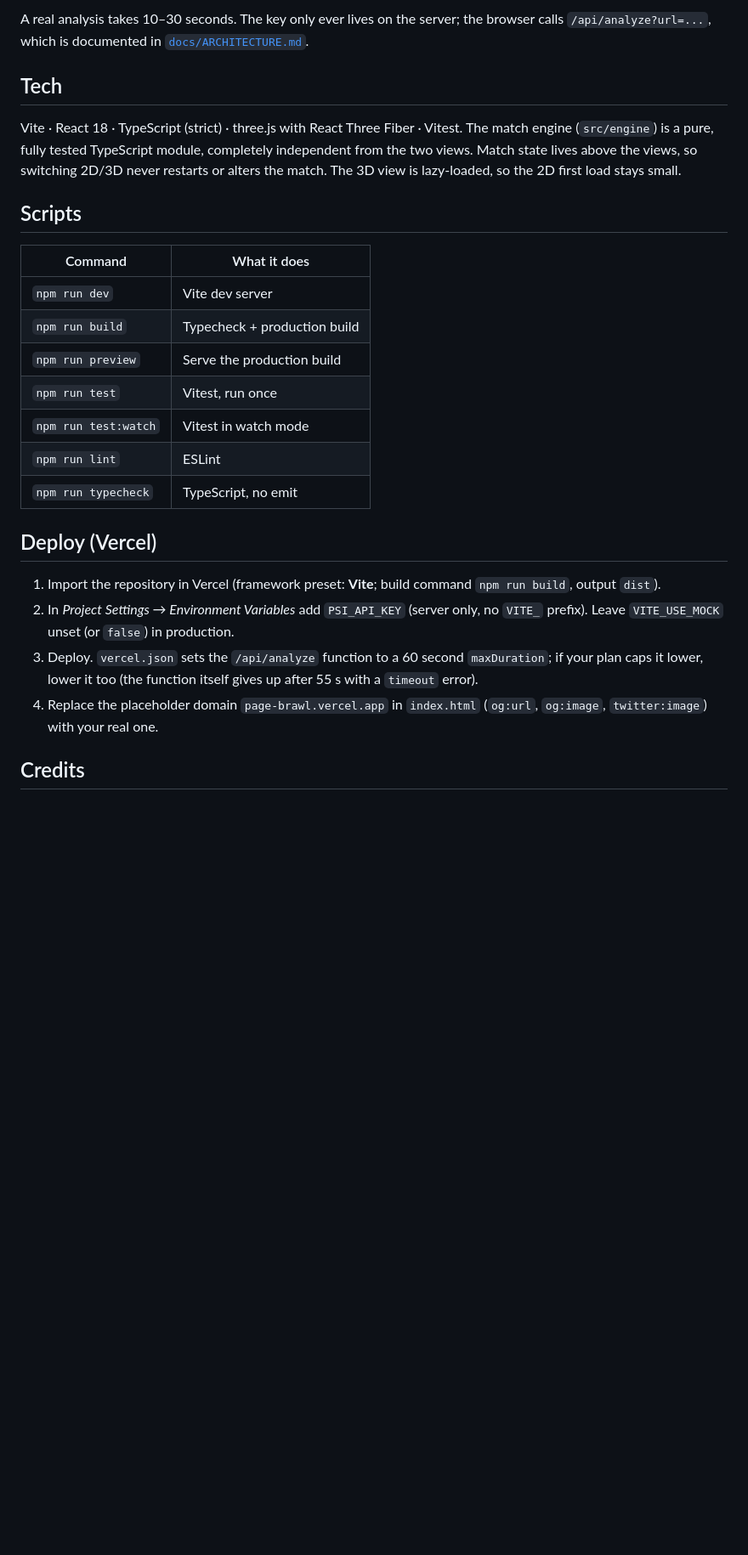
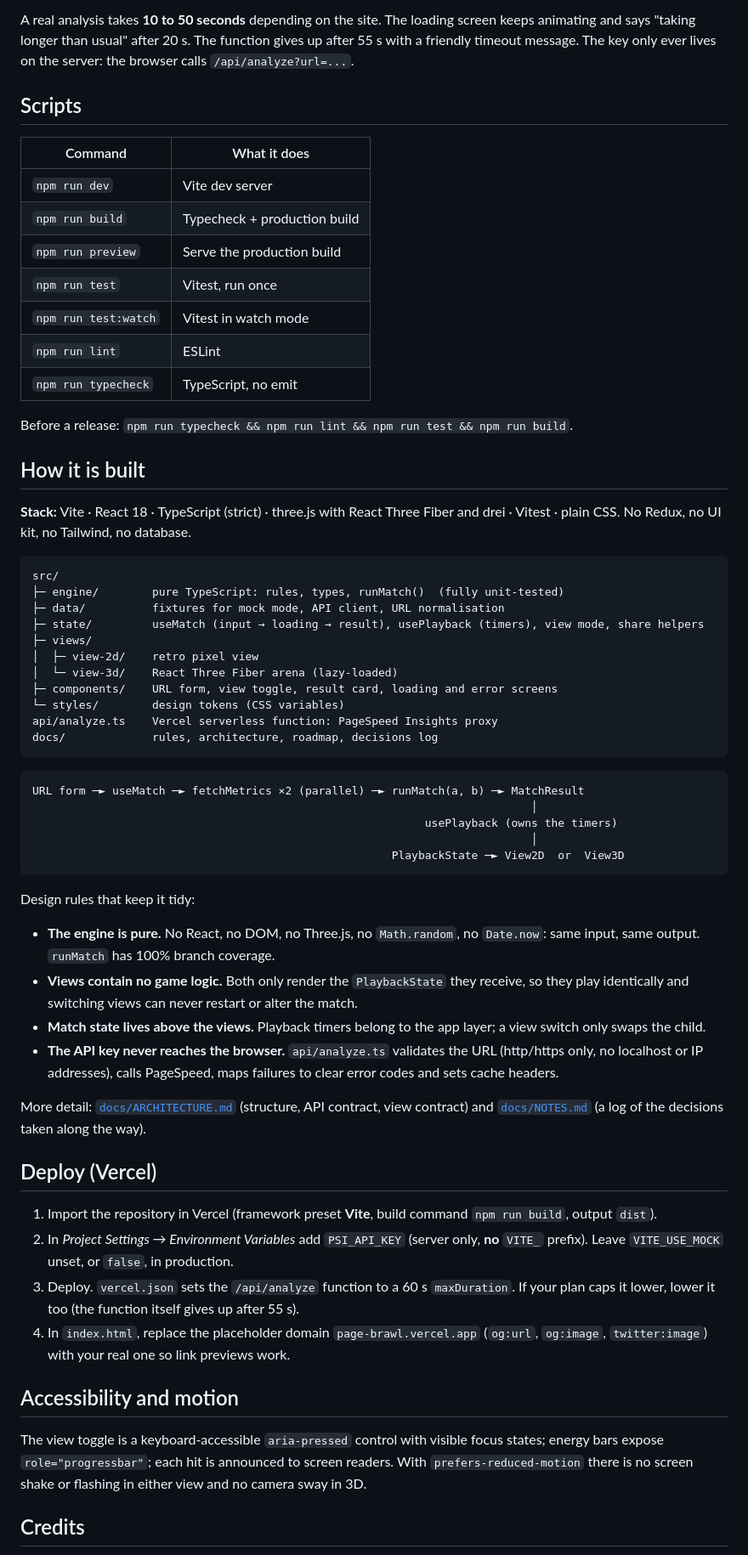
Before and after one commit to matteocardini/pagebrawl, a Markdown page: README.md, the part around one of its changes. Shown at 85% size. GitHub-like rendering; blank space fills up the shorter version.

````diff
--- a/README.md
+++ b/README.md
@@ -66,35 +119,77 @@ By default the app runs in **mock mode** (four fake sites, no API key needed): `
 
-A real analysis takes 10–30 seconds. The key only ever lives on the server; the browser calls
-`/api/analyze?url=...`, which is documented in [`docs/ARCHITECTURE.md`](docs/ARCHITECTURE.md).
-
-## Tech
-
-Vite · React 18 · TypeScript (strict) · three.js with React Three Fiber · Vitest.
-The match engine (`src/engine`) is a pure, fully tested TypeScript module, completely independent from the two
-views. Match state lives above the views, so switching 2D/3D never restarts or alters the match. The 3D view is
-lazy-loaded, so the 2D first load stays small.
+A real analysis takes **10 to 50 seconds** depending on the site. The loading screen keeps animating and says
+"taking longer than usual" after 20 s. The function gives up after 55 s with a friendly timeout message.
+The key only ever lives on the server: the browser calls `/api/analyze?url=...`.
 
 ## Scripts
 
-| Command             | What it does                    |
-|---------------------|---------------------------------|
-| `npm run dev`       | Vite dev server                 |
-| `npm run build`     | Typecheck + production build    |
-| `npm run preview`   | Serve the production build      |
-| `npm run test`      | Vitest, run once                |
-| `npm run test:watch`| Vitest in watch mode            |
-| `npm run lint`      | ESLint                          |
-| `npm run typecheck` | TypeScript, no emit             |
+| Command              | What it does                             |
+|----------------------|------------------------------------------|
+| `npm run dev`        | Vite dev server                          |
+| `npm run build`      | Typecheck + production build             |
+| `npm run preview`    | Serve the production build               |
+| `npm run test`       | Vitest, run once                         |
+| `npm run test:watch` | Vitest in watch mode                     |
+| `npm run lint`       | ESLint                                   |
+| `npm run typecheck`  | TypeScript, no emit                      |
+
+Before a release: `npm run typecheck && npm run lint && npm run test && npm run build`.
+
+## How it is built
+
+**Stack:** Vite · React 18 · TypeScript (strict) · three.js with React Three Fiber and drei · Vitest · plain CSS.
+No Redux, no UI kit, no Tailwind, no database.
+
+```
+src/
+├─ engine/        pure TypeScript: rules, types, runMatch()  (fully unit-tested)
+├─ data/          fixtures for mock mode, API client, URL normalisation
+├─ state/         useMatch (input → loading → result), usePlayback (timers), view mode, share helpers
+├─ views/
+│  ├─ view-2d/    retro pixel view
+│  └─ view-3d/    React Three Fiber arena (lazy-loaded)
+├─ components/    URL form, view toggle, result card, loading and error screens
+└─ styles/        design tokens (CSS variables)
+api/analyze.ts    Vercel serverless function: PageSpeed Insights proxy
+docs/             rules, architecture, roadmap, decisions log
+```
+
+```
+URL form ─► useMatch ─► fetchMetrics ×2 (parallel) ─► runMatch(a, b) ─► MatchResult
+                                                                           │
+                                                           usePlayback (owns the timers)
+                                                                           │
+                                                      PlaybackState ─► View2D  or  View3D
+```
+
+Design rules that keep it tidy:
+
+- **The engine is pure.** No React, no DOM, no Three.js, no `Math.random`, no `Date.now`: same input, same output.
+  `runMatch` has 100% branch coverage.
+- **Views contain no game logic.** Both only render the `PlaybackState` they receive, so they play identically and
+  switching views can never restart or alter the match.
+- **Match state lives above the views.** Playback timers belong to the app layer; a view switch only swaps the child.
+- **The API key never reaches the browser.** `api/analyze.ts` validates the URL (http/https only, no localhost or
+  IP addresses), calls PageSpeed, maps failures to clear error codes and sets cache headers.
+
+More detail: [`docs/ARCHITECTURE.md`](docs/ARCHITECTURE.md) (structure, API contract, view contract) and
+[`docs/NOTES.md`](docs/NOTES.md) (a log of the decisions taken along the way).
 
 ## Deploy (Vercel)
 
-1. Import the repository in Vercel (framework preset: **Vite**; build command `npm run build`, output `dist`).
-2. In *Project Settings → Environment Variables* add `PSI_API_KEY` (server only, no `VITE_` prefix). Leave
-   `VITE_USE_MOCK` unset (or `false`) in production.
-3. Deploy. `vercel.json` sets the `/api/analyze` function to a 60 second `maxDuration`; if your plan caps it lower,
-   lower it too (the function itself gives up after 55 s with a `timeout` error).
-4. Replace the placeholder domain `page-brawl.vercel.app` in `index.html` (`og:url`, `og:image`, `twitter:image`)
-   with your real one.
+1. Import the repository in Vercel (framework preset **Vite**, build command `npm run build`, output `dist`).
+2. In *Project Settings → Environment Variables* add `PSI_API_KEY` (server only, **no** `VITE_` prefix). Leave
+   `VITE_USE_MOCK` unset, or `false`, in production.
+3. Deploy. `vercel.json` sets the `/api/analyze` function to a 60 s `maxDuration`. If your plan caps it lower,
+   lower it too (the function itself gives up after 55 s).
+4. In `index.html`, replace the placeholder domain `page-brawl.vercel.app` (`og:url`, `og:image`,
+   `twitter:image`) with your real one so link previews work.
+
+## Accessibility and motion
+
+The view toggle is a keyboard-accessible `aria-pressed` control with visible focus states; energy bars expose
+`role="progressbar"`; each hit is announced to screen readers. With `prefers-reduced-motion` there is no screen
+shake or flashing in either view and no camera sway in 3D.
 
 ## Credits
 
````
Also changed, not shown: other parts of README.md (+87 -34 lines), docs/img/fight-2d.png (added), docs/img/fight-3d.png (added), docs/img/result.png (added).
